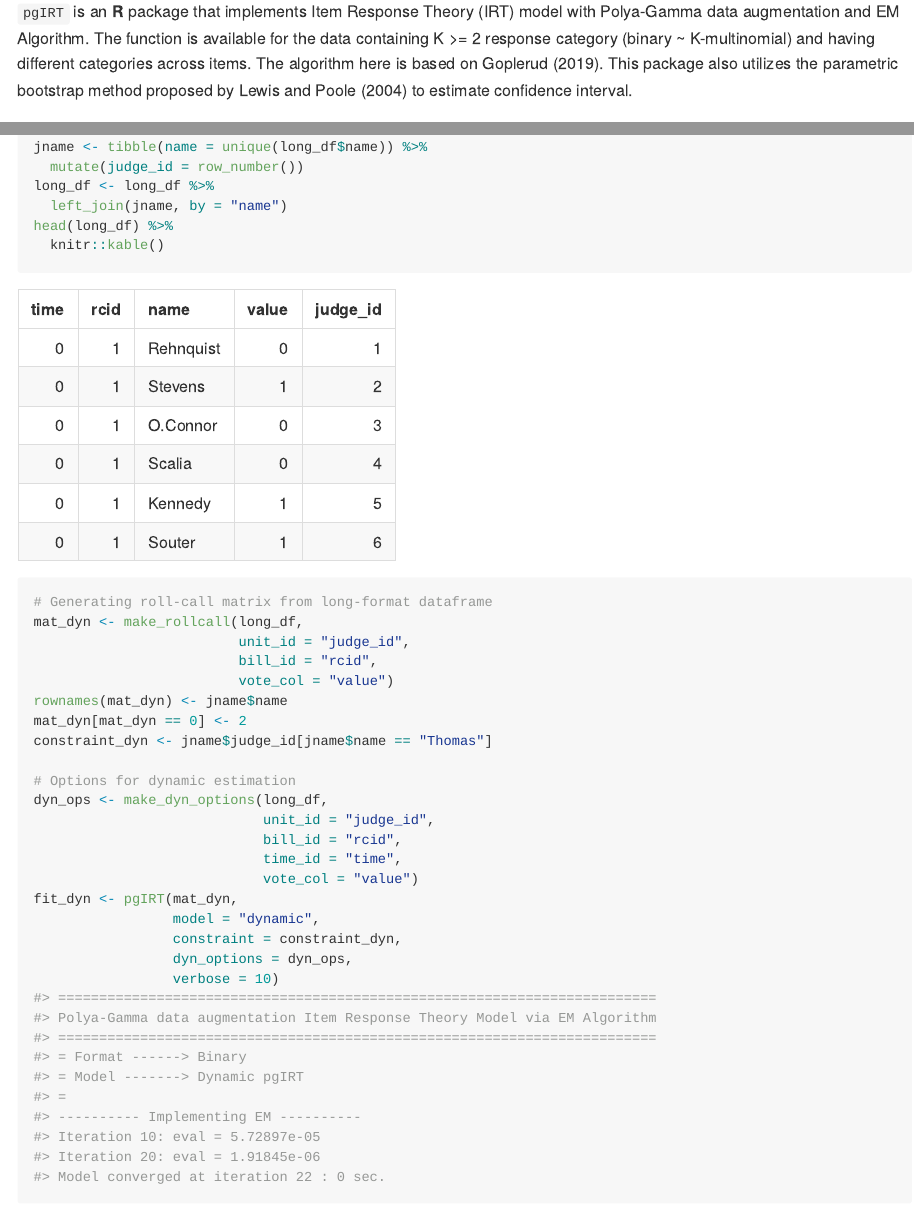
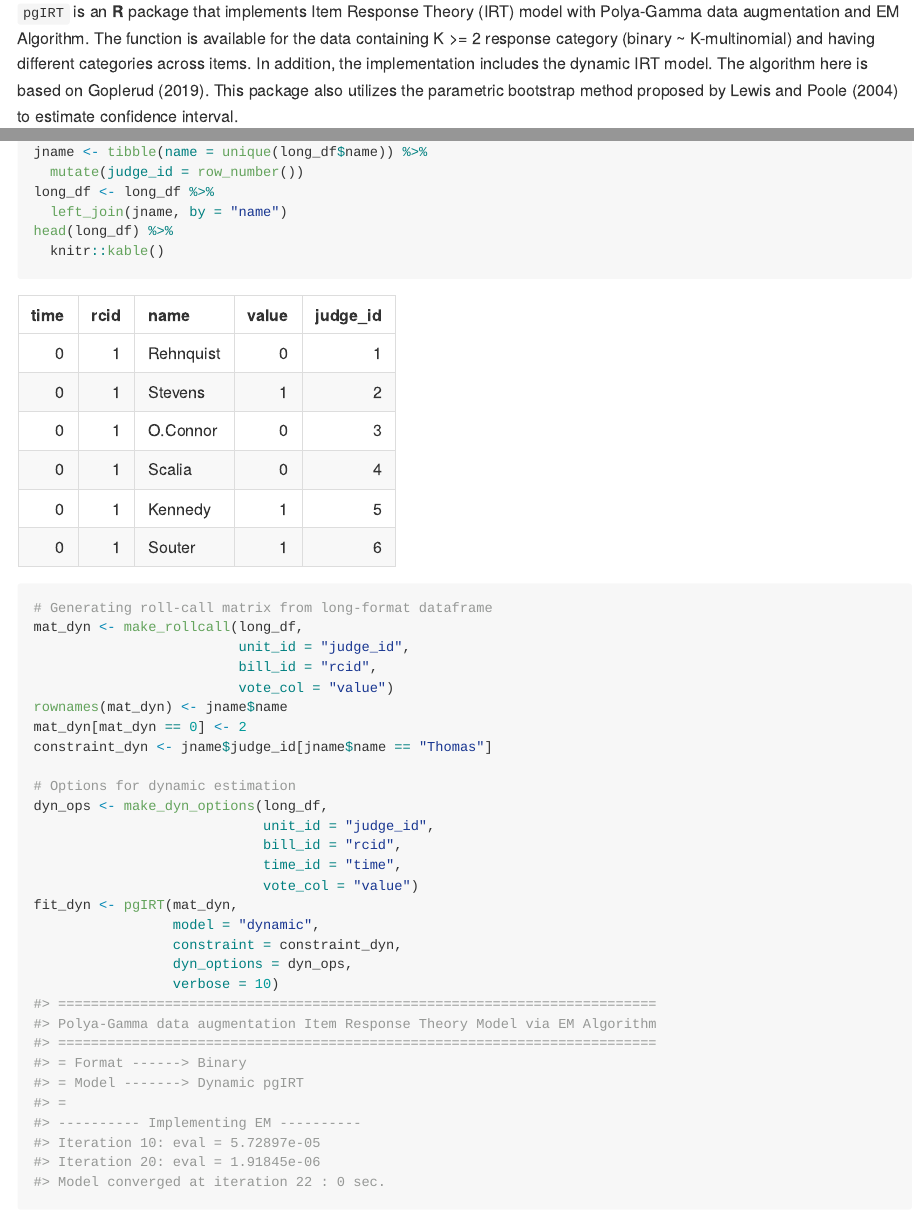
Before and after one commit to vkyo23/pgIRT, an R Markdown document (README.Rmd): the page in a window 1100 px wide, from 110 px down, and a second part further down, joined at a grey line. The pictures show the output file README.md that the author committed with the source, drawn offline in the style of GitHub.

Commit message:
Update README

````diff
--- a/README.Rmd
+++ b/README.Rmd
@@ -16,11 +16,11 @@ knitr::opts_chunk$set(
 ```
 
 # pgIRT
-
+`pgIRT` is an **R** package that implements Item Response Theory (IRT) model with Polya-Gamma data augmentation and EM Algorithm. The function is available for the data containing K >= 2 response category (binary ~ K-multinomial) and having different categories across items. In addition, the implementation includes the dynamic IRT model. The algorithm here is based on Goplerud (2019). This package also utilizes the parametric bootstrap method proposed by Lewis and Poole (2004) to estimate confidence interval.
 <!-- badges: start -->
 <!-- badges: end -->
 
-`pgIRT` is an **R** package that implements Item Response Theory (IRT) model with Polya-Gamma data augmentation and EM Algorithm. The function is available for the data containing K >= 2 response category (binary ~ K-multinomial) and having different categories across items. The algorithm here is based on Goplerud (2019). This package also utilizes the parametric bootstrap method proposed by Lewis and Poole (2004) to estimate confidence interval.
+
 
 ## Installation
 
````
Also changed, not shown: README.md, README.Rmd (2 more changed lines).
